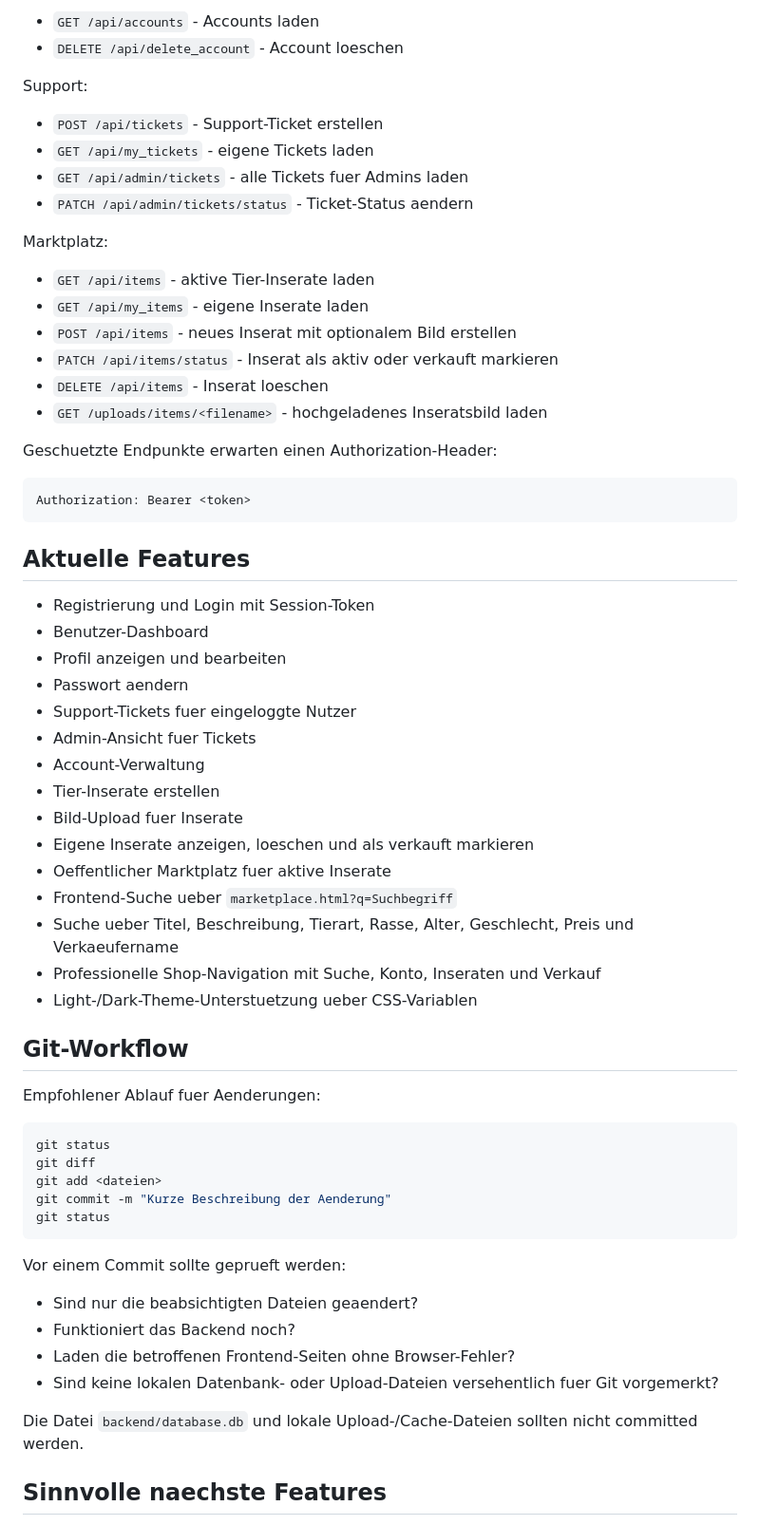
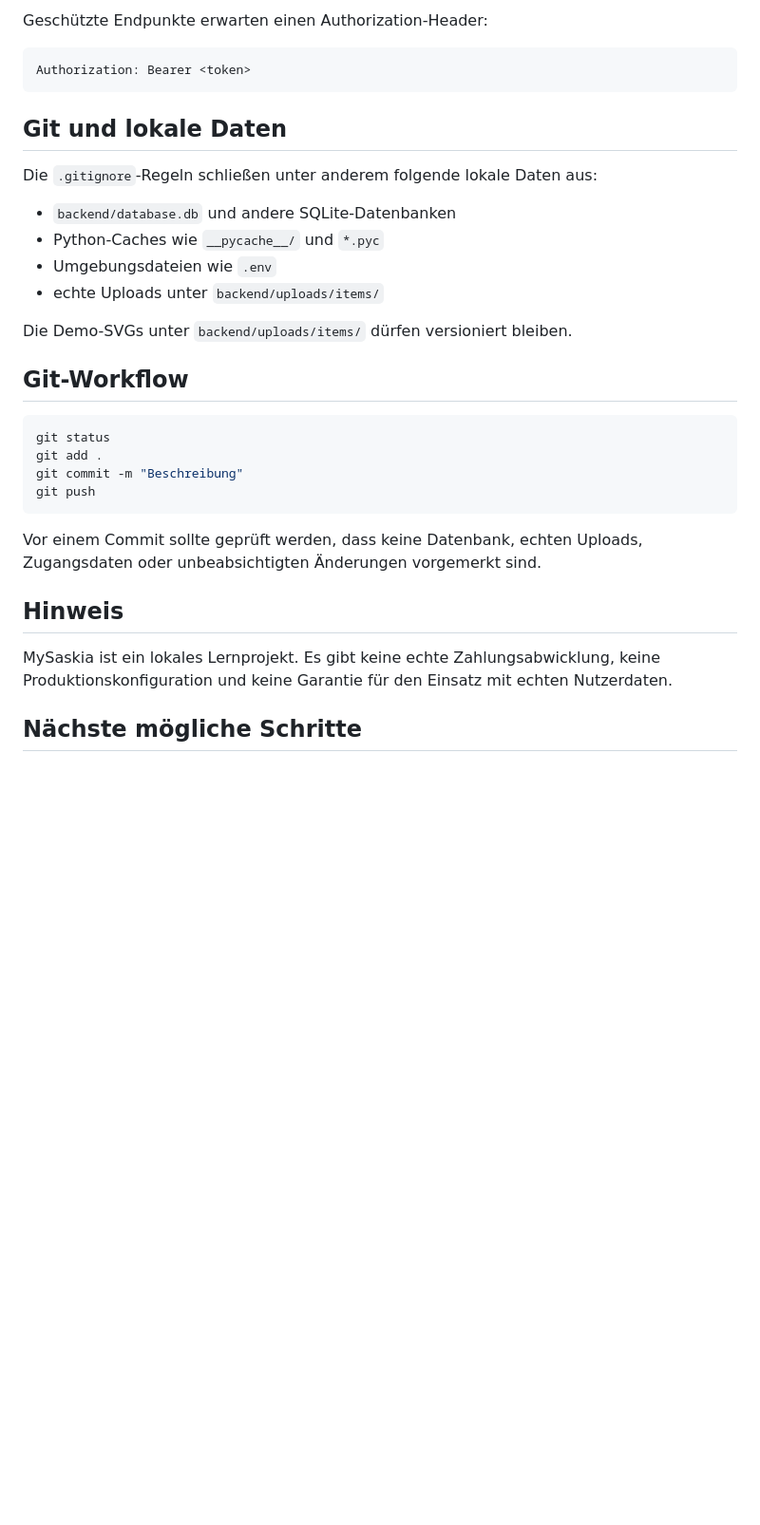
Before and after one commit to DonnyAwesome/mysaskia, a Markdown page: README.md, the part around one of its changes. Shown at 95% size. Rendered like a GitHub page; blank space fills up the shorter version.

````diff
--- a/README.md
+++ b/README.md
@@ -128,66 +153,34 @@ Accounts:
-- `GET /api/accounts` - Accounts laden
-- `DELETE /api/delete_account` - Account loeschen
-
-Support:
-
-- `POST /api/tickets` - Support-Ticket erstellen
-- `GET /api/my_tickets` - eigene Tickets laden
-- `GET /api/admin/tickets` - alle Tickets fuer Admins laden
-- `PATCH /api/admin/tickets/status` - Ticket-Status aendern
-
-Marktplatz:
-
-- `GET /api/items` - aktive Tier-Inserate laden
-- `GET /api/my_items` - eigene Inserate laden
-- `POST /api/items` - neues Inserat mit optionalem Bild erstellen
-- `PATCH /api/items/status` - Inserat als aktiv oder verkauft markieren
-- `DELETE /api/items` - Inserat loeschen
-- `GET /uploads/items/<filename>` - hochgeladenes Inseratsbild laden
-
-Geschuetzte Endpunkte erwarten einen Authorization-Header:
+Geschützte Endpunkte erwarten einen Authorization-Header:
 
 ```text
 Authorization: Bearer <token>
 ```
 
-## Aktuelle Features
+## Git und lokale Daten
 
-- Registrierung und Login mit Session-Token
-- Benutzer-Dashboard
-- Profil anzeigen und bearbeiten
-- Passwort aendern
-- Support-Tickets fuer eingeloggte Nutzer
-- Admin-Ansicht fuer Tickets
-- Account-Verwaltung
-- Tier-Inserate erstellen
-- Bild-Upload fuer Inserate
-- Eigene Inserate anzeigen, loeschen und als verkauft markieren
-- Oeffentlicher Marktplatz fuer aktive Inserate
-- Frontend-Suche ueber `marketplace.html?q=Suchbegriff`
-- Suche ueber Titel, Beschreibung, Tierart, Rasse, Alter, Geschlecht, Preis und Verkaeufername
-- Professionelle Shop-Navigation mit Suche, Konto, Inseraten und Verkauf
-- Light-/Dark-Theme-Unterstuetzung ueber CSS-Variablen
+Die `.gitignore`-Regeln schließen unter anderem folgende lokale Daten aus:
+
+- `backend/database.db` und andere SQLite-Datenbanken
+- Python-Caches wie `__pycache__/` und `*.pyc`
+- Umgebungsdateien wie `.env`
+- echte Uploads unter `backend/uploads/items/`
+
+Die Demo-SVGs unter `backend/uploads/items/` dürfen versioniert bleiben.
 
 ## Git-Workflow
 
-Empfohlener Ablauf fuer Aenderungen:
-
 ```bash
 git status
-git diff
-git add <dateien>
-git commit -m "Kurze Beschreibung der Aenderung"
-git status
+git add .
+git commit -m "Beschreibung"
+git push
 ```
 
-Vor einem Commit sollte geprueft werden:
+Vor einem Commit sollte geprüft werden, dass keine Datenbank, echten Uploads, Zugangsdaten oder unbeabsichtigten Änderungen vorgemerkt sind.
 
-- Sind nur die beabsichtigten Dateien geaendert?
-- Funktioniert das Backend noch?
-- Laden die betroffenen Frontend-Seiten ohne Browser-Fehler?
-- Sind keine lokalen Datenbank- oder Upload-Dateien versehentlich fuer Git vorgemerkt?
+## Hinweis
 
-Die Datei `backend/database.db` und lokale Upload-/Cache-Dateien sollten nicht committed werden.
+MySaskia ist ein lokales Lernprojekt. Es gibt keine echte Zahlungsabwicklung, keine Produktionskonfiguration und keine Garantie für den Einsatz mit echten Nutzerdaten.
 
-## Sinnvolle naechste Features
+## Nächste mögliche Schritte
 
````
Also changed, not shown: other parts of README.md (+111 -94 lines).
